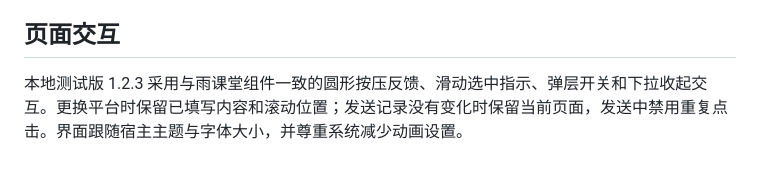
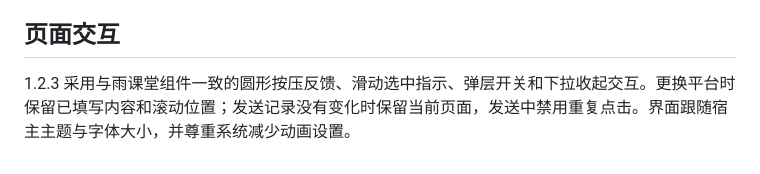
Before and after one commit to cursimple/cursimple-notify-component, a Markdown page: README.md, the part around the change. Rendered like a GitHub page.

```diff
--- a/README.md
+++ b/README.md
@@ -120,4 +120,4 @@ npm run preview   # 本地演示页 http://127.0.0.1:8766/，所有平台都是
 
 ## 页面交互
 
-本地测试版 1.2.3 采用与雨课堂组件一致的圆形按压反馈、滑动选中指示、弹层开关和下拉收起交互。更换平台时保留已填写内容和滚动位置；发送记录没有变化时保留当前页面，发送中禁用重复点击。界面跟随宿主主题与字体大小，并尊重系统减少动画设置。
+1.2.3 采用与雨课堂组件一致的圆形按压反馈、滑动选中指示、弹层开关和下拉收起交互。更换平台时保留已填写内容和滚动位置；发送记录没有变化时保留当前页面，发送中禁用重复点击。界面跟随宿主主题与字体大小，并尊重系统减少动画设置。
```
Also changed, not shown: README_en.md (+1 -1 lines).
